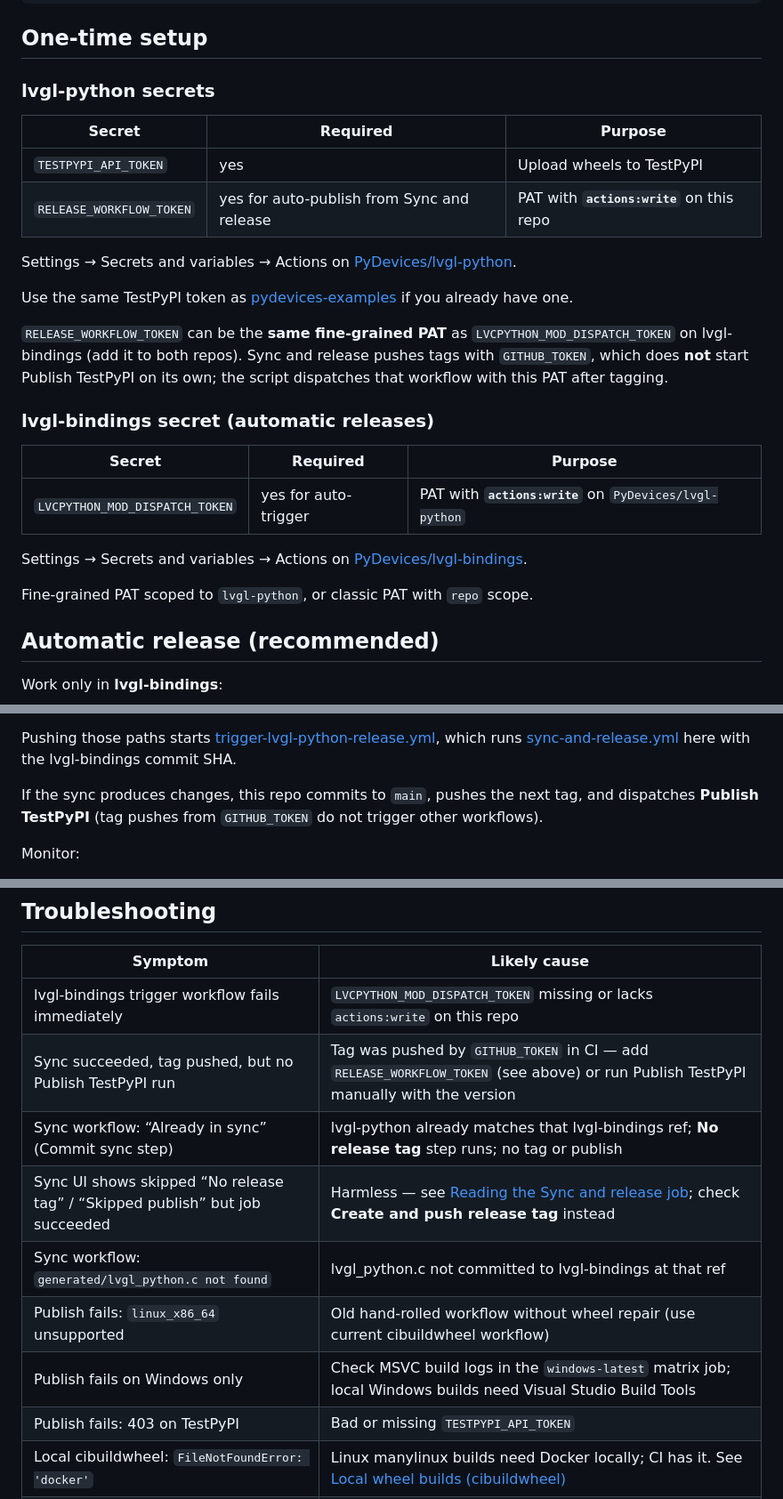
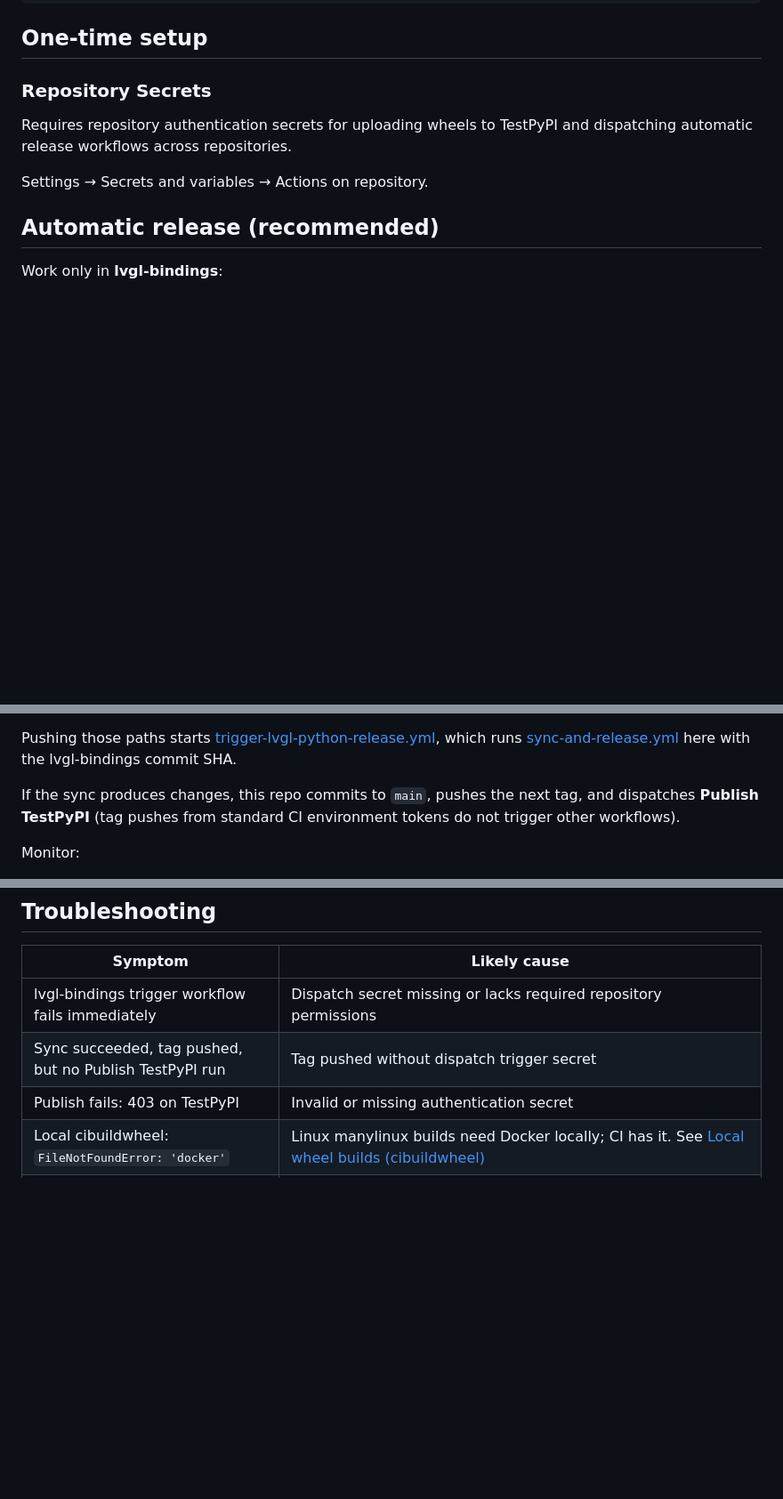
Before and after one commit to PyDevices/lv_cpython_mod, a Markdown page: docs/publishing.md, 3 parts joined by grey strips. Shown at 89% size. Rendered like a GitHub page; blank space fills up the shorter version.

Commit message:
docs: update positioning, architecture hierarchy, and scrub secret token references

```diff
--- a/docs/publishing.md
+++ b/docs/publishing.md
@@ -55,28 +55,11 @@ Preview the next version:
 
 ## One-time setup
 
-### lvgl-python secrets
+### Repository Secrets
 
-| Secret | Required | Purpose |
-|--------|----------|---------|
-| `TESTPYPI_API_TOKEN` | yes | Upload wheels to TestPyPI |
-| `RELEASE_WORKFLOW_TOKEN` | yes for auto-publish from Sync and release | PAT with **`actions:write`** on this repo |
+Requires repository authentication secrets for uploading wheels to TestPyPI and dispatching automatic release workflows across repositories.
 
-Settings → Secrets and variables → Actions on [PyDevices/lvgl-python](https://github.com/PyDevices/lvgl-python).
-
-Use the same TestPyPI token as [pydevices-examples](https://github.com/PyDevices/pydevices-examples) if you already have one.
-
-`RELEASE_WORKFLOW_TOKEN` can be the **same fine-grained PAT** as `LVCPYTHON_MOD_DISPATCH_TOKEN` on lvgl-bindings (add it to both repos). Sync and release pushes tags with `GITHUB_TOKEN`, which does **not** start Publish TestPyPI on its own; the script dispatches that workflow with this PAT after tagging.
-
-### lvgl-bindings secret (automatic releases)
-
-| Secret | Required | Purpose |
-|--------|----------|---------|
-| `LVCPYTHON_MOD_DISPATCH_TOKEN` | yes for auto-trigger | PAT with **`actions:write`** on `PyDevices/lvgl-python` |
-
-Settings → Secrets and variables → Actions on [PyDevices/lvgl-bindings](https://github.com/PyDevices/lvgl-bindings).
-
-Fine-grained PAT scoped to `lvgl-python`, or classic PAT with `repo` scope.
+Settings → Secrets and variables → Actions on repository.
 
 ## Automatic release (recommended)
 
@@ -94,7 +77,7 @@ Work only in **lvgl-bindings**:
 
 Pushing those paths starts [trigger-lvgl-python-release.yml](https://github.com/PyDevices/lvgl-bindings/blob/main/.github/workflows/trigger-lvgl-python-release.yml), which runs [sync-and-release.yml](../.github/workflows/sync-and-release.yml) here with the lvgl-bindings commit SHA.
 
-If the sync produces changes, this repo commits to `main`, pushes the next tag, and dispatches **Publish TestPyPI** (tag pushes from `GITHUB_TOKEN` do not trigger other workflows).
+If the sync produces changes, this repo commits to `main`, pushes the next tag, and dispatches **Publish TestPyPI** (tag pushes from standard CI environment tokens do not trigger other workflows).
 
 Monitor:
 
@@ -272,14 +255,9 @@ TestPyPI rejects re-uploading the same version — each release needs a new tag
 
 | Symptom | Likely cause |
 |---------|----------------|
-| lvgl-bindings trigger workflow fails immediately | `LVCPYTHON_MOD_DISPATCH_TOKEN` missing or lacks `actions:write` on this repo |
-| Sync succeeded, tag pushed, but no Publish TestPyPI run | Tag was pushed by `GITHUB_TOKEN` in CI — add `RELEASE_WORKFLOW_TOKEN` (see above) or run Publish TestPyPI manually with the version |
-| Sync workflow: “Already in sync” (Commit sync step) | lvgl-python already matches that lvgl-bindings ref; **No release tag** step runs; no tag or publish |
-| Sync UI shows skipped “No release tag” / “Skipped publish” but job succeeded | Harmless — see [Reading the Sync and release job](#reading-the-sync-and-release-job-in-the-actions-ui); check **Create and push release tag** instead |
-| Sync workflow: `generated/lvgl_python.c not found` | lvgl_python.c not committed to lvgl-bindings at that ref |
-| Publish fails: `linux_x86_64` unsupported | Old hand-rolled workflow without wheel repair (use current cibuildwheel workflow) |
-| Publish fails on Windows only | Check MSVC build logs in the `windows-latest` matrix job; local Windows builds need Visual Studio Build Tools |
-| Publish fails: 403 on TestPyPI | Bad or missing `TESTPYPI_API_TOKEN` |
+| lvgl-bindings trigger workflow fails immediately | Dispatch secret missing or lacks required repository permissions |
+| Sync succeeded, tag pushed, but no Publish TestPyPI run | Tag pushed without dispatch trigger secret |
+| Publish fails: 403 on TestPyPI | Invalid or missing authentication secret |
 | Local cibuildwheel: `FileNotFoundError: 'docker'` | Linux manylinux builds need Docker locally; CI has it. See [Local wheel builds (cibuildwheel)](publishing.md#local-wheel-builds-cibuildwheel) |
 | pip: `pydevices-lvgl==X.Y.Z (from versions: none)` | No wheel for your **CPython minor** on that platform — check files on TestPyPI; extend `[tool.cibuildwheel] build` and publish a new version |
 | Publish fails: 400 duplicate version | Tag already uploaded; bump version with a new tag |
```
Also changed, not shown: README.md (+1 -2 lines).
